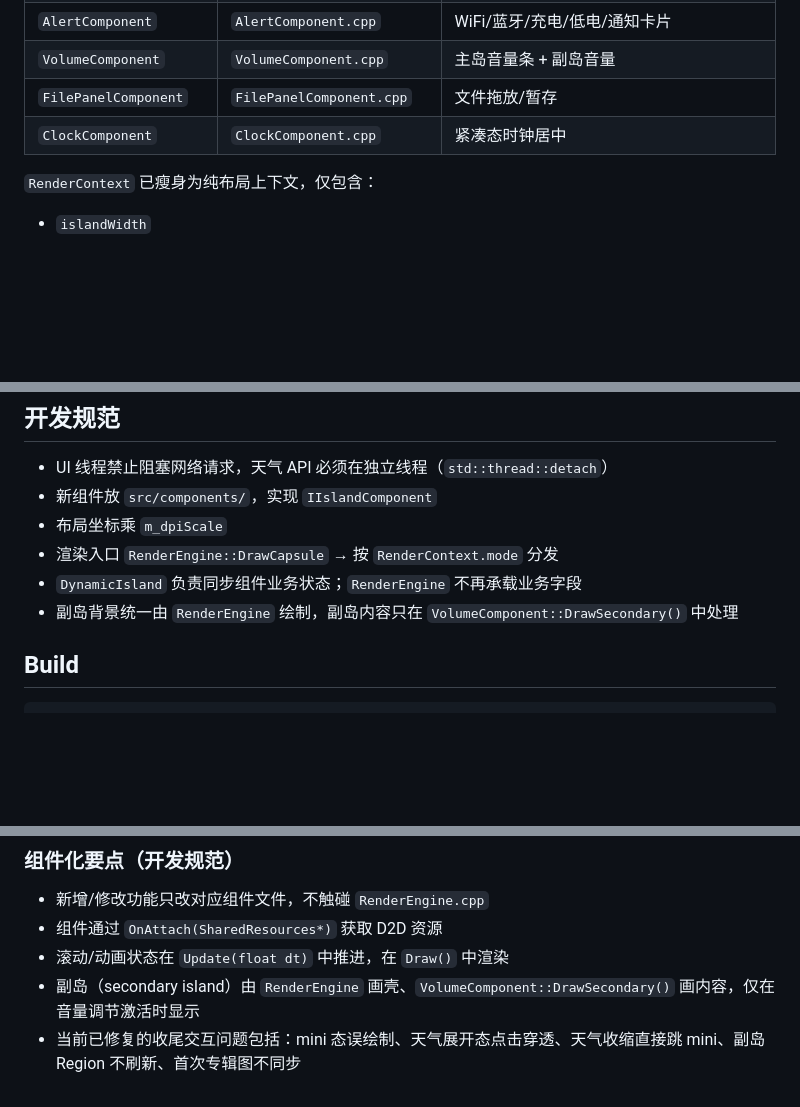
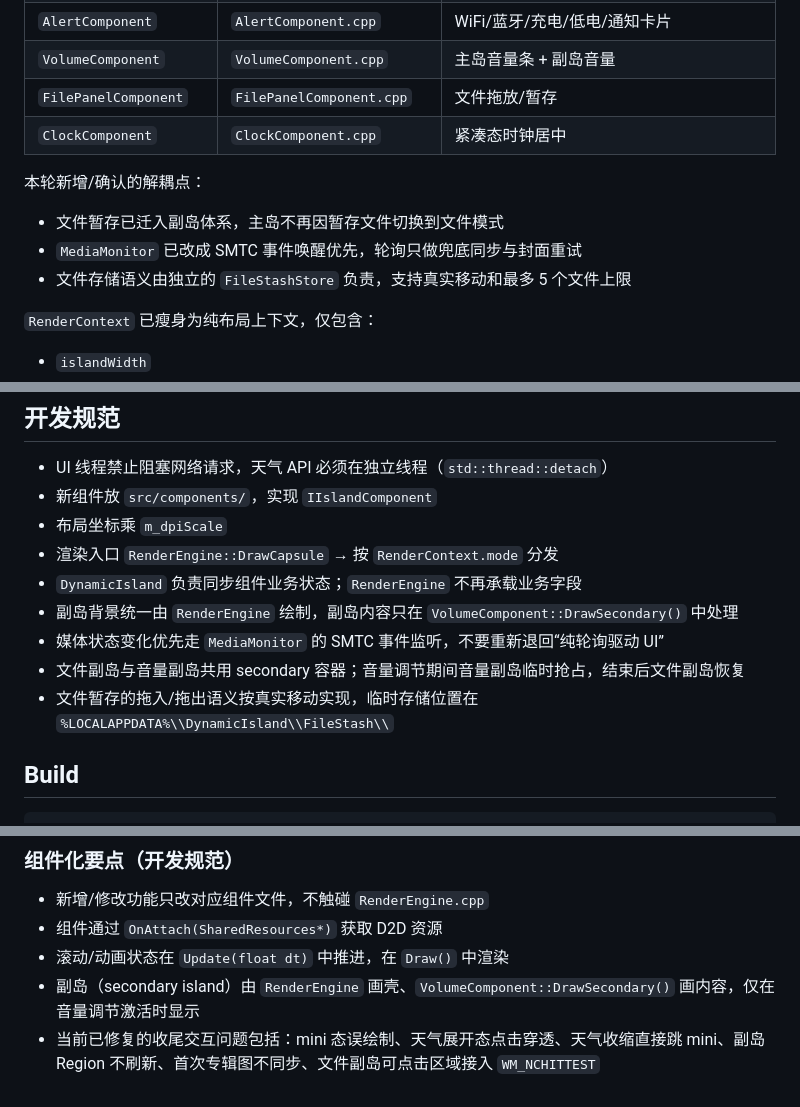
Before and after one commit to 284613/DynamicIsland-for-Windows, a Markdown page: CLAUDE.md, 3 parts joined by grey strips. GitHub-like rendering; blank space fills up the shorter version.

```diff
--- a/CLAUDE.md
+++ b/CLAUDE.md
@@ -31,6 +31,11 @@
 | `FilePanelComponent` | `FilePanelComponent.cpp` | 文件拖放/暂存 |
 | `ClockComponent` | `ClockComponent.cpp` | 紧凑态时钟居中 |
 
+本轮新增/确认的解耦点：
+- 文件暂存已迁入副岛体系，主岛不再因暂存文件切换到文件模式
+- `MediaMonitor` 已改成 SMTC 事件唤醒优先，轮询只做兜底同步与封面重试
+- 文件存储语义由独立的 `FileStashStore` 负责，支持真实移动和最多 5 个文件上限
+
 `RenderContext` 已瘦身为纯布局上下文，仅包含：
 - `islandWidth`
 - `islandHeight`
@@ -97,6 +103,9 @@ enum class WeatherViewMode { Hourly, Daily };
 - 渲染入口 `RenderEngine::DrawCapsule` → 按 `RenderContext.mode` 分发
 - `DynamicIsland` 负责同步组件业务状态；`RenderEngine` 不再承载业务字段
 - 副岛背景统一由 `RenderEngine` 绘制，副岛内容只在 `VolumeComponent::DrawSecondary()` 中处理
+- 媒体状态变化优先走 `MediaMonitor` 的 SMTC 事件监听，不要重新退回“纯轮询驱动 UI”
+- 文件副岛与音量副岛共用 secondary 容器；音量调节期间音量副岛临时抢占，结束后文件副岛恢复
+- 文件暂存的拖入/拖出语义按真实移动实现，临时存储位置在 `%LOCALAPPDATA%\\DynamicIsland\\FileStash\\`
 
 ## Build
 
@@ -129,4 +138,4 @@ x64\Release\DynamicIsland.exe
 - 组件通过 `OnAttach(SharedResources*)` 获取 D2D 资源
 - 滚动/动画状态在 `Update(float dt)` 中推进，在 `Draw()` 中渲染
 - 副岛（secondary island）由 `RenderEngine` 画壳、`VolumeComponent::DrawSecondary()` 画内容，仅在音量调节激活时显示
-- 当前已修复的收尾交互问题包括：mini 态误绘制、天气展开态点击穿透、天气收缩直接跳 mini、副岛 Region 不刷新、首次专辑图不同步
+- 当前已修复的收尾交互问题包括：mini 态误绘制、天气展开态点击穿透、天气收缩直接跳 mini、副岛 Region 不刷新、首次专辑图不同步、文件副岛可点击区域接入 `WM_NCHITTEST`
```
Also changed, not shown: other parts of CLAUDE.md (+1 -0 lines), README.md (+6 -3 lines).
